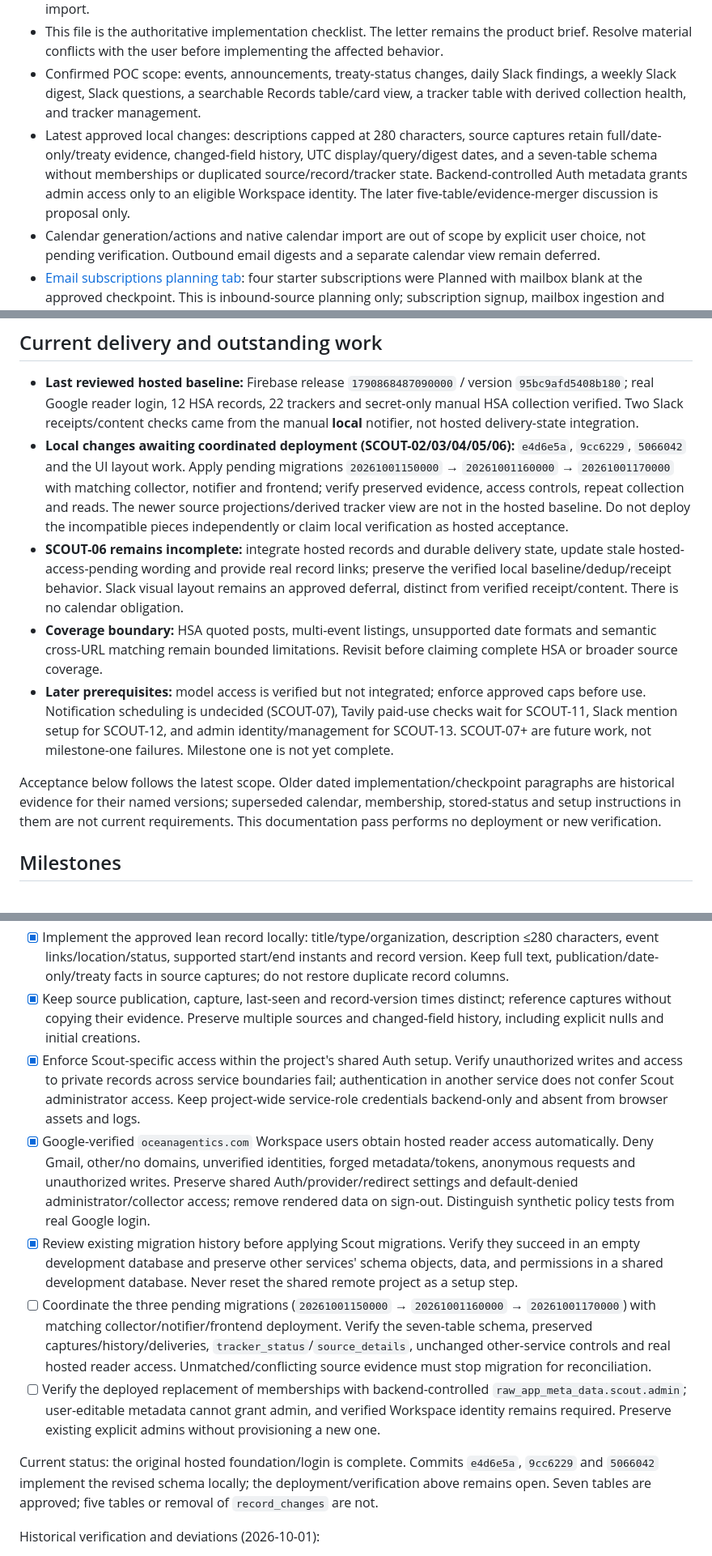
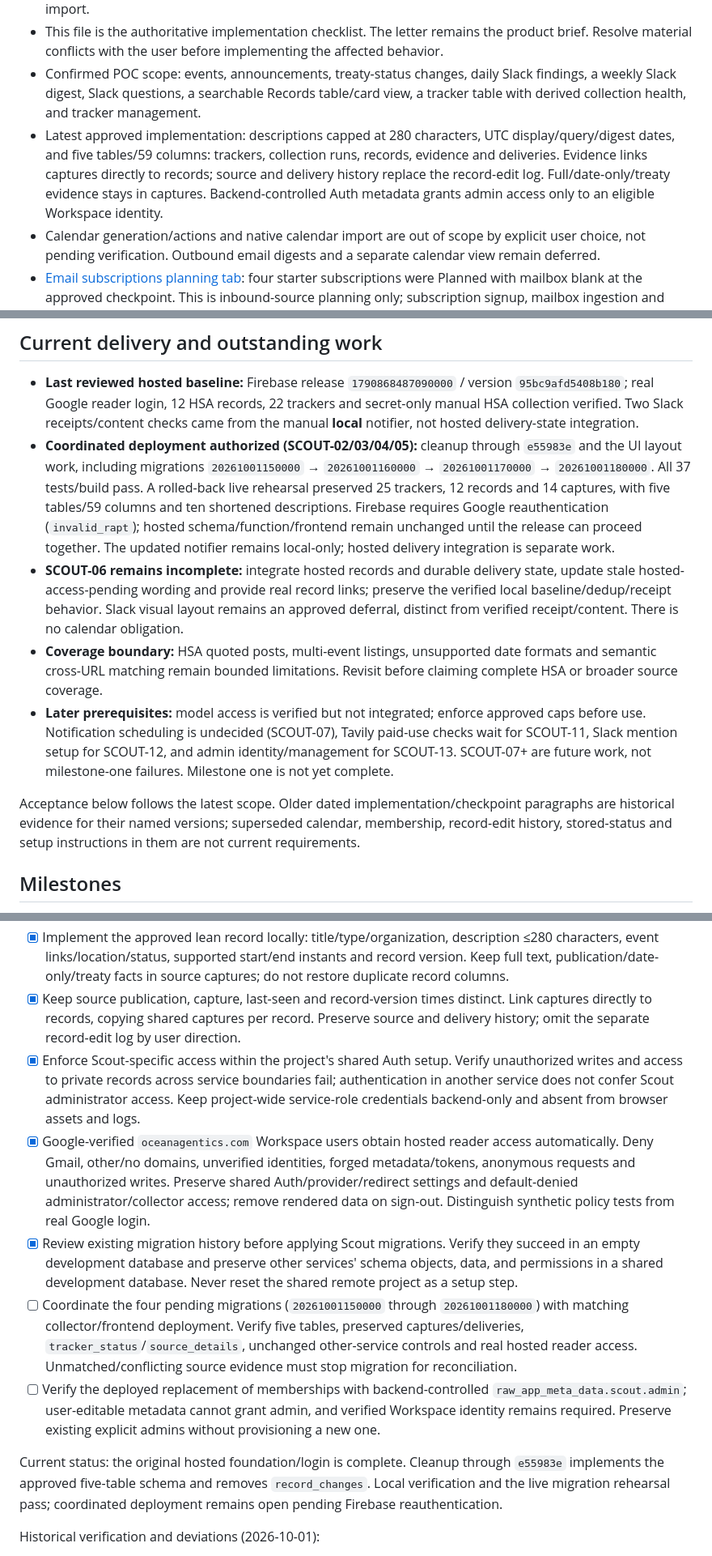
Before and after one commit to oceanagentics/scout, a Markdown page: tasks.md, 3 parts joined by grey strips. Shown at 81% size. GitHub-like rendering.

Commit message:
Document five-table schema and deployment readiness

```diff
--- a/tasks.md
+++ b/tasks.md
@@ -8,7 +8,7 @@ Build a proof of concept that collects BBNJ events, announcements, and treaty-st
 - [BBNJ Scout Trackers](https://docs.google.com/spreadsheets/d/1VtpaC83ybg7zet7VvNXmvctN9s5WJK_NTlJ9wx5NIbM/edit): source inventory, collection methods, and cadences; 22 is the last imported app inventory, not a claim about the sheet's current row count. Read the live sheet before any authorized import.
 - This file is the authoritative implementation checklist. The letter remains the product brief. Resolve material conflicts with the user before implementing the affected behavior.
 - Confirmed POC scope: events, announcements, treaty-status changes, daily Slack findings, a weekly Slack digest, Slack questions, a searchable Records table/card view, a tracker table with derived collection health, and tracker management.
-- Latest approved local changes: descriptions capped at 280 characters, source captures retain full/date-only/treaty evidence, changed-field history, UTC display/query/digest dates, and a seven-table schema without memberships or duplicated source/record/tracker state. Backend-controlled Auth metadata grants admin access only to an eligible Workspace identity. The later five-table/evidence-merger discussion is proposal only.
+- Latest approved implementation: descriptions capped at 280 characters, UTC display/query/digest dates, and five tables/59 columns: trackers, collection runs, records, evidence and deliveries. Evidence links captures directly to records; source and delivery history replace the record-edit log. Full/date-only/treaty evidence stays in captures. Backend-controlled Auth metadata grants admin access only to an eligible Workspace identity.
 - Calendar generation/actions and native calendar import are out of scope by explicit user choice, not pending verification. Outbound email digests and a separate calendar view remain deferred.
 - [Email subscriptions planning tab](https://docs.google.com/spreadsheets/d/1VtpaC83ybg7zet7VvNXmvctN9s5WJK_NTlJ9wx5NIbM/edit?gid=20261001#gid=20261001): four starter subscriptions were Planned with mailbox blank at the approved checkpoint. This is inbound-source planning only; subscription signup, mailbox ingestion and outbound email delivery are not implemented or authorized by this reconciliation. Further sheet edits do not change the last imported count of 22.
 - Deferred: embeddings and semantic search. Use structured queries for the POC.
@@ -41,12 +41,12 @@ Build a proof of concept that collects BBNJ events, announcements, and treaty-st
 ## Current delivery and outstanding work
 
 - **Last reviewed hosted baseline:** Firebase release `1790868487090000` / version `95bc9afd5408b180`; real Google reader login, 12 HSA records, 22 trackers and secret-only manual HSA collection verified. Two Slack receipts/content checks came from the manual **local** notifier, not hosted delivery-state integration.
-- **Local changes awaiting coordinated deployment (SCOUT-02/03/04/05/06):** `e4d6e5a`, `9cc6229`, `5066042` and the UI layout work. Apply pending migrations `20261001150000` → `20261001160000` → `20261001170000` with matching collector, notifier and frontend; verify preserved evidence, access controls, repeat collection and reads. The newer source projections/derived tracker view are not in the hosted baseline. Do not deploy the incompatible pieces independently or claim local verification as hosted acceptance.
+- **Coordinated deployment authorized (SCOUT-02/03/04/05):** cleanup through `e55983e` and the UI layout work, including migrations `20261001150000` → `20261001160000` → `20261001170000` → `20261001180000`. All 37 tests/build pass. A rolled-back live rehearsal preserved 25 trackers, 12 records and 14 captures, with five tables/59 columns and ten shortened descriptions. Firebase requires Google reauthentication (`invalid_rapt`); hosted schema/function/frontend remain unchanged until the release can proceed together. The updated notifier remains local-only; hosted delivery integration is separate work.
 - **SCOUT-06 remains incomplete:** integrate hosted records and durable delivery state, update stale hosted-access-pending wording and provide real record links; preserve the verified local baseline/dedup/receipt behavior. Slack visual layout remains an approved deferral, distinct from verified receipt/content. There is no calendar obligation.
 - **Coverage boundary:** HSA quoted posts, multi-event listings, unsupported date formats and semantic cross-URL matching remain bounded limitations. Revisit before claiming complete HSA or broader source coverage.
 - **Later prerequisites:** model access is verified but not integrated; enforce approved caps before use. Notification scheduling is undecided (SCOUT-07), Tavily paid-use checks wait for SCOUT-11, Slack mention setup for SCOUT-12, and admin identity/management for SCOUT-13. SCOUT-07+ are future work, not milestone-one failures. Milestone one is not yet complete.
 
-Acceptance below follows the latest scope. Older dated implementation/checkpoint paragraphs are historical evidence for their named versions; superseded calendar, membership, stored-status and setup instructions in them are not current requirements. This documentation pass performs no deployment or new verification.
+Acceptance below follows the latest scope. Older dated implementation/checkpoint paragraphs are historical evidence for their named versions; superseded calendar, membership, record-edit history, stored-status and setup instructions in them are not current requirements.
 
 ## Milestones
 
@@ -103,14 +103,14 @@ Acceptance criteria:
 - [x] Create the `scout` schema in `chm`'s default `postgres` database. Put Scout's trackers, collection history, events, announcements, treaty-status changes, source references, and notification delivery state there (for example, `scout.events`). Use the smallest schema that supports these responsibilities.
 - [x] Configure clients and migrations to target `scout` explicitly. Add `scout` to the Data API's exposed schemas while preserving existing services; grant only required schema/table/function privileges and enable RLS with policies in the same migrations. Do not grant automatic access to all future tables.
 - [x] Implement the approved lean record locally: title/type/organization, description ≤280 characters, event links/location/status, supported start/end instants and record version. Keep full text, publication/date-only/treaty facts in source captures; do not restore duplicate record columns.
-- [x] Keep source publication, capture, last-seen and record-version times distinct; reference captures without copying their evidence. Preserve multiple sources and changed-field history, including explicit nulls and initial creations.
+- [x] Keep source publication, capture, last-seen and record-version times distinct. Link captures directly to records, copying shared captures per record. Preserve source and delivery history; omit the separate record-edit log by user direction.
 - [x] Enforce Scout-specific access within the project's shared Auth setup. Verify unauthorized writes and access to private records across service boundaries fail; authentication in another service does not confer Scout administrator access. Keep project-wide service-role credentials backend-only and absent from browser assets and logs.
 - [x] Google-verified `oceanagentics.com` Workspace users obtain hosted reader access automatically. Deny Gmail, other/no domains, unverified identities, forged metadata/tokens, anonymous requests and unauthorized writes. Preserve shared Auth/provider/redirect settings and default-denied administrator/collector access; remove rendered data on sign-out. Distinguish synthetic policy tests from real Google login.
 - [x] Review existing migration history before applying Scout migrations. Verify they succeed in an empty development database and preserve other services' schema objects, data, and permissions in a shared development database. Never reset the shared remote project as a setup step.
-- [ ] Coordinate the three pending migrations (`20261001150000` → `20261001160000` → `20261001170000`) with matching collector/notifier/frontend deployment. Verify the seven-table schema, preserved captures/history/deliveries, `tracker_status`/`source_details`, unchanged other-service controls and real hosted reader access. Unmatched/conflicting source evidence must stop migration for reconciliation.
+- [ ] Coordinate the four pending migrations (`20261001150000` through `20261001180000`) with matching collector/frontend deployment. Verify five tables, preserved captures/deliveries, `tracker_status`/`source_details`, unchanged other-service controls and real hosted reader access. Unmatched/conflicting source evidence must stop migration for reconciliation.
 - [ ] Verify the deployed replacement of memberships with backend-controlled `raw_app_meta_data.scout.admin`; user-editable metadata cannot grant admin, and verified Workspace identity remains required. Preserve existing explicit admins without provisioning a new one.
 
-Current status: the original hosted foundation/login is complete. Commits `e4d6e5a`, `9cc6229` and `5066042` implement the revised schema locally; the deployment/verification above remains open. Seven tables are approved; five tables or removal of `record_changes` are not.
+Current status: the original hosted foundation/login is complete. Cleanup through `e55983e` implements the approved five-table schema and removes `record_changes`. Local verification and the live migration rehearsal pass; coordinated deployment remains open pending Firebase reauthentication.
 
 Historical verification and deviations (2026-10-01):
 
```
Also changed, not shown: other parts of tasks.md (+5 -3 lines), 1 other file.
